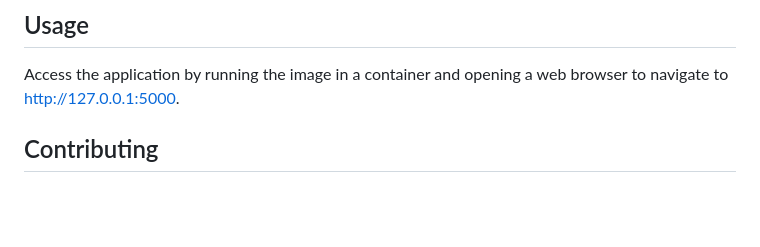
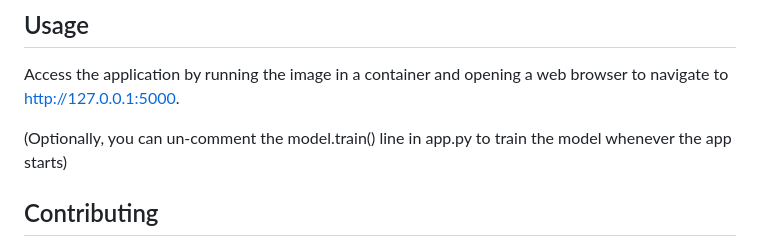
Before and after one commit to ZackFairMoaz/Machine-Learning, a Markdown page: Supervised Learning/Linear Regression/README.md, the part around the change. Rendered like a GitHub page; blank space fills up the shorter version.

```diff
--- a/Supervised Learning/Linear Regression/README.md
+++ b/Supervised Learning/Linear Regression/README.md
@@ -89,6 +89,8 @@ docker run -p 5000:5000 --rm <name>
 
 Access the application by running the image in a container and opening a web browser to navigate to http://127.0.0.1:5000.
 
+(Optionally, you can un-comment the model.train() line in app.py to train the model whenever the app starts)
+
 ## Contributing
 
 Pull requests are welcome. For major changes, please open an issue first to discuss what you would like to change. Your insights and improvements are highly appreciated.
```
